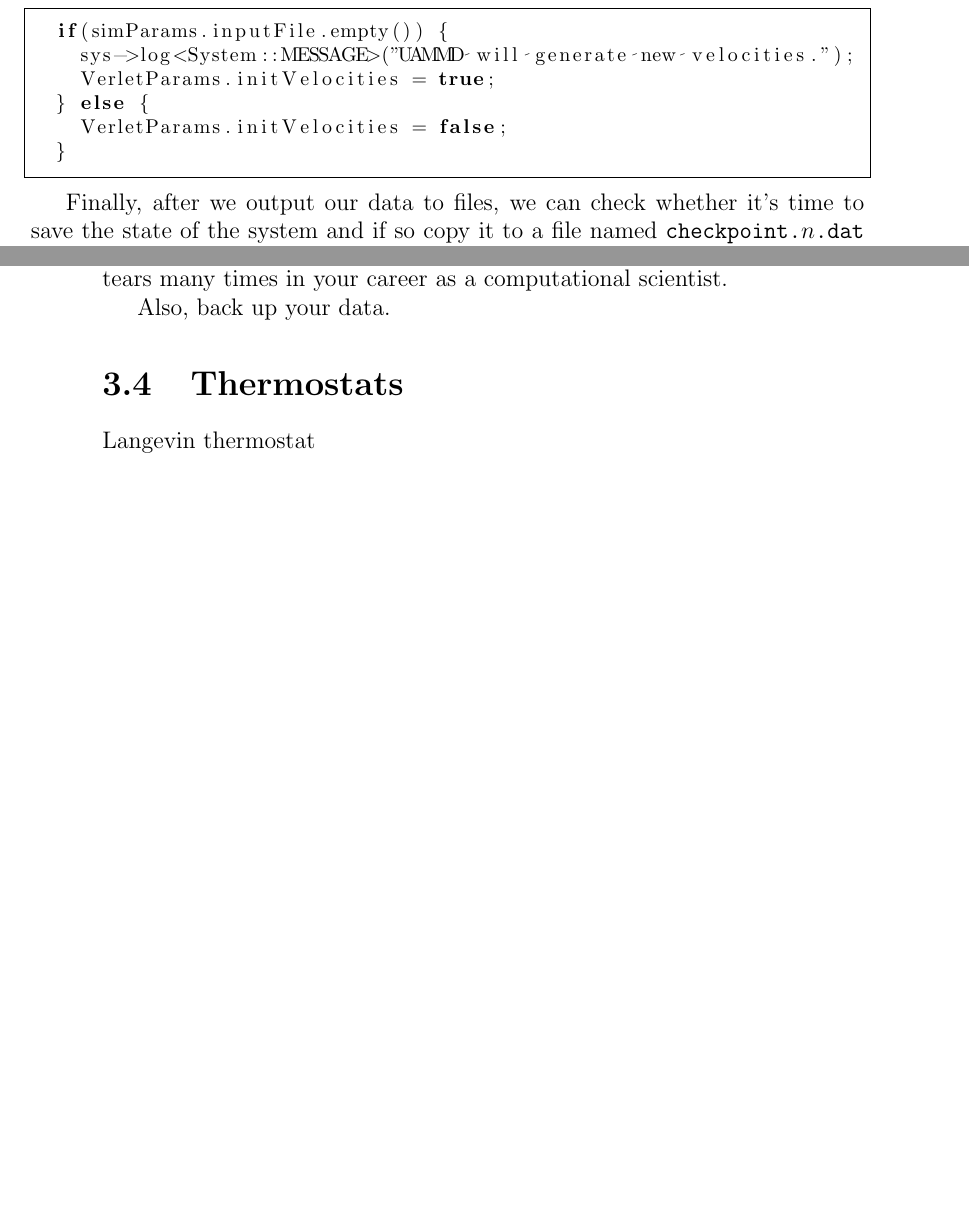
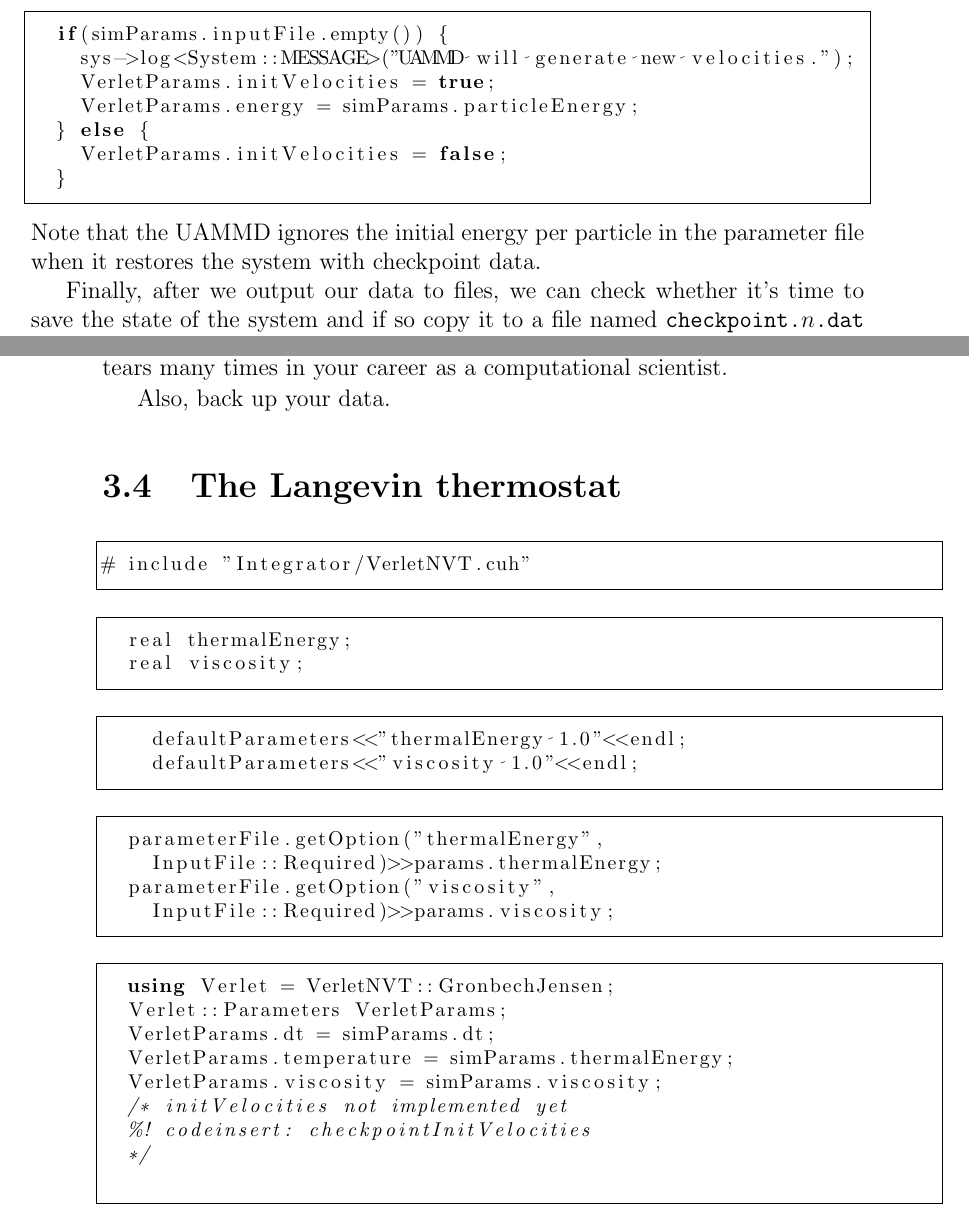
Before and after one commit to marcmelendez/UAMMD_intro, a LaTeX book (uammd_intro.tex, which reads chapters/measuring.tex): two parts of pages 63 and 64 of 64 before the commit and two parts of pages 63 and 64 of 65 after it, joined at a grey line, cut so that both start at the same text, the shorter picture padded with empty space. Compiled offline with pdfLaTeX.

Commit message:
Chapter 3: The Langevin thermostat (code)

```diff
--- a/chapters/measuring.tex
+++ b/chapters/measuring.tex
@@ -671,11 +671,14 @@ overwrite them.
   if(simParams.inputFile.empty()) {
     sys->log<System::MESSAGE>("UAMMD will generate new velocities.");
     VerletParams.initVelocities = true;
+    VerletParams.energy = simParams.particleEnergy;
   } else {
     VerletParams.initVelocities = false;
   } //!
 %! codeblockend !//
 \end{lstlisting}
+Note that the UAMMD ignores the initial energy per particle in the parameter
+file when it restores the system with checkpoint data.
 
 Finally, after we output our data to files, we can check whether it's time to
 save the state of the system and if so copy it to a file named
@@ -799,9 +801,52 @@ int main(int argc, char *argv[]){
 \end{lstlisting}
 \end{comment}
 
+\section{The Langevin thermostat}
 
-\section{Thermostats}
+\begin{lstlisting}
+%! codeblock: includeVerletNVT
+# include "Integrator/VerletNVT.cuh" //!
+%! codeblockend !//
+\end{lstlisting}
 
-Langevin thermostat
+\begin{lstlisting}
+%! codeblock: LangevinParameters
+  real thermalEnergy;
+  real viscosity; //!
+%! codeblockend !//
+\end{lstlisting}
 
-Brownian Dynamics
+\begin{lstlisting}
+%! codeblock: LangevinDefaultParameterList
+    defaultParameters<<"thermalEnergy 1.0"<<endl;
+    defaultParameters<<"viscosity 1.0"<<endl; //!
+%! codeblockend !//
+\end{lstlisting}
+
+\begin{lstlisting}
+%! codeblock: LangevinReadParameterFile
+  parameterFile.getOption("thermalEnergy",
+    InputFile::Required)>>params.thermalEnergy;
+  parameterFile.getOption("viscosity",
+    InputFile::Required)>>params.viscosity; //!
+%! codeblockend !//
+\end{lstlisting}
+
+
+\begin{lstlisting}
+%! codeblock: VerletNVTParameters
+  using Verlet = VerletNVT::GronbechJensen;
+  Verlet::Parameters VerletParams;
+  VerletParams.dt = simParams.dt;
+  VerletParams.temperature = simParams.thermalEnergy;
+  VerletParams.viscosity = simParams.viscosity;
+  /* initVelocities not implemented yet
+  %! codeinsert: checkpointInitVelocities
+  */
+%! codeblockend !//
+\end{lstlisting}
+
+\begin{comment}
+\begin{lstlisting}
+%! codefile: code/Langevin.cu
+# include "uammd.cuh"
```
Also changed, not shown: chapters/measuring.tex (107 more changed lines), 1 other file.
